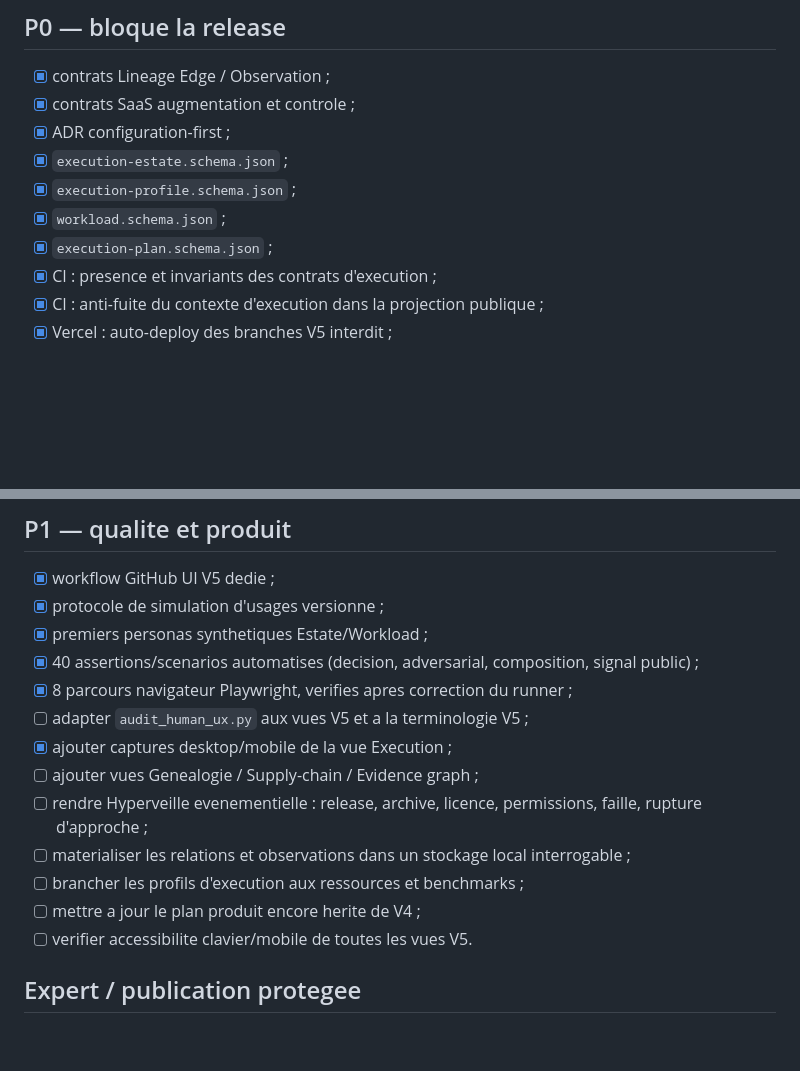
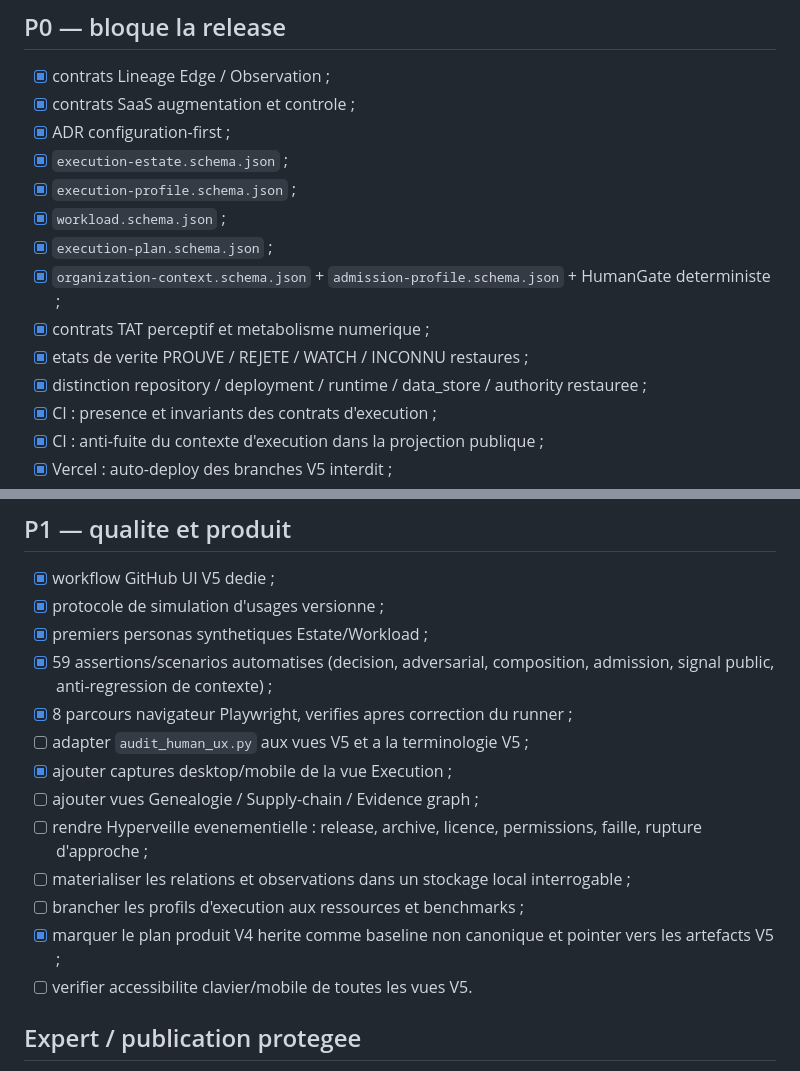
Before and after one commit to yannickaudubert/twinSIIAOS, a Markdown page: resource-radar-v5/RELEASE-CANDIDATE-CHECKLIST.md, 2 parts joined by grey strips. GitHub-like rendering; blank space fills up the shorter version.

Commit message:
radar v5: synchronize RC checklist after context archaeology audit

```diff
--- a/resource-radar-v5/RELEASE-CANDIDATE-CHECKLIST.md
+++ b/resource-radar-v5/RELEASE-CANDIDATE-CHECKLIST.md
@@ -15,6 +15,10 @@ Regle : aucun cut-over Vercel tant que les gates P0 ne sont pas tous prouves. Le
 - [x] `execution-profile.schema.json` ;
 - [x] `workload.schema.json` ;
 - [x] `execution-plan.schema.json` ;
+- [x] `organization-context.schema.json` + `admission-profile.schema.json` + HumanGate deterministe ;
+- [x] contrats TAT perceptif et metabolisme numerique ;
+- [x] etats de verite PROUVE / REJETE / WATCH / INCONNU restaures ;
+- [x] distinction repository / deployment / runtime / data_store / authority restauree ;
 - [x] CI : presence et invariants des contrats d'execution ;
 - [x] CI : anti-fuite du contexte d'execution dans la projection publique ;
 - [x] Vercel : auto-deploy des branches V5 interdit ;
@@ -35,7 +39,7 @@ Regle : aucun cut-over Vercel tant que les gates P0 ne sont pas tous prouves. Le
 - [x] workflow GitHub UI V5 dedie ;
 - [x] protocole de simulation d'usages versionne ;
 - [x] premiers personas synthetiques Estate/Workload ;
-- [x] 40 assertions/scenarios automatises (decision, adversarial, composition, signal public) ;
+- [x] 59 assertions/scenarios automatises (decision, adversarial, composition, admission, signal public, anti-regression de contexte) ;
 - [x] 8 parcours navigateur Playwright, verifies apres correction du runner ;
 - [ ] adapter `audit_human_ux.py` aux vues V5 et a la terminologie V5 ;
 - [x] ajouter captures desktop/mobile de la vue Execution ;
@@ -43,7 +47,7 @@ Regle : aucun cut-over Vercel tant que les gates P0 ne sont pas tous prouves. Le
 - [ ] rendre Hyperveille evenementielle : release, archive, licence, permissions, faille, rupture d'approche ;
 - [ ] materialiser les relations et observations dans un stockage local interrogable ;
 - [ ] brancher les profils d'execution aux ressources et benchmarks ;
-- [ ] mettre a jour le plan produit encore herite de V4 ;
+- [x] marquer le plan produit V4 herite comme baseline non canonique et pointer vers les artefacts V5 ;
 - [ ] verifier accessibilite clavier/mobile de toutes les vues V5.
 
 ## Expert / publication protegee
```
